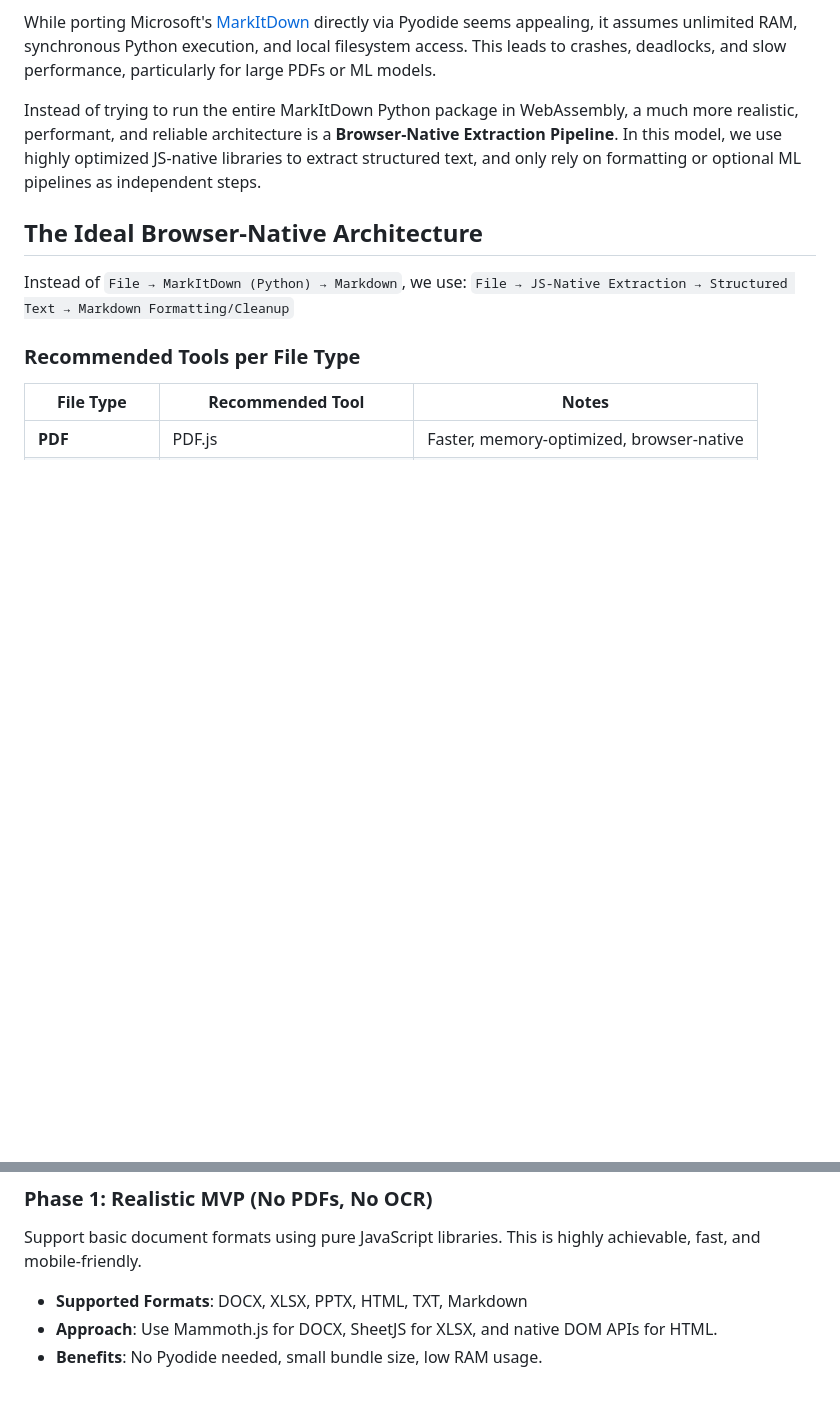
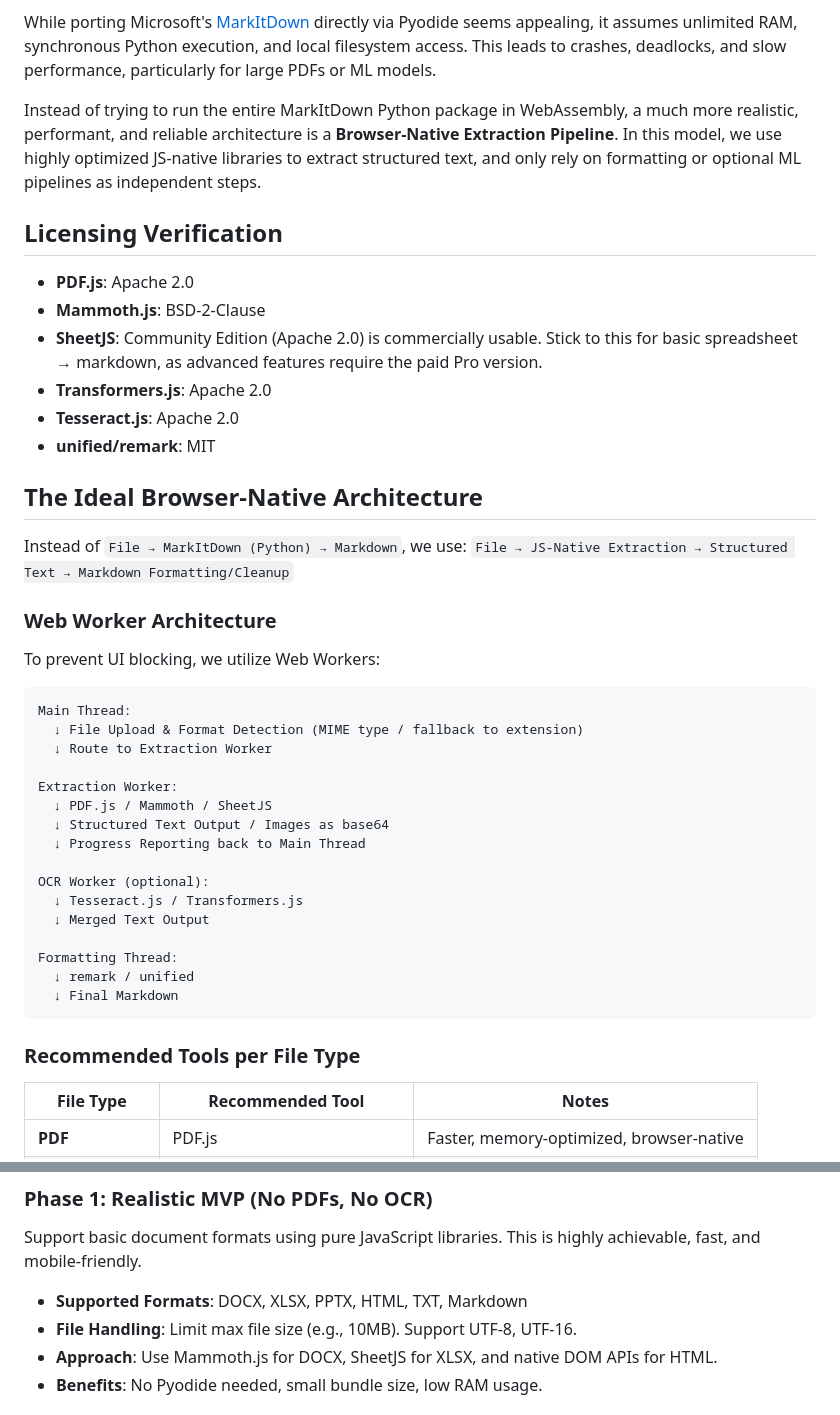
Before and after one commit to LukeAFullard/BunkerMID, a Markdown page: Plan.md, 2 parts joined by grey strips. Drawn GitHub-style; blank space fills up the shorter version.

````diff
--- a/Plan.md
+++ b/Plan.md
@@ -6,10 +6,40 @@ While porting Microsoft's [MarkItDown](https://github.com/microsoft/markitdown)
 
 Instead of trying to run the entire MarkItDown Python package in WebAssembly, a much more realistic, performant, and reliable architecture is a **Browser-Native Extraction Pipeline**. In this model, we use highly optimized JS-native libraries to extract structured text, and only rely on formatting or optional ML pipelines as independent steps.
 
+## Licensing Verification
+*   **PDF.js**: Apache 2.0
+*   **Mammoth.js**: BSD-2-Clause
+*   **SheetJS**: Community Edition (Apache 2.0) is commercially usable. Stick to this for basic spreadsheet → markdown, as advanced features require the paid Pro version.
+*   **Transformers.js**: Apache 2.0
+*   **Tesseract.js**: Apache 2.0
+*   **unified/remark**: MIT
+
 ## The Ideal Browser-Native Architecture
 
 Instead of `File → MarkItDown (Python) → Markdown`, we use:
 `File → JS-Native Extraction → Structured Text → Markdown Formatting/Cleanup`
+
+### Web Worker Architecture
+
+To prevent UI blocking, we utilize Web Workers:
+```
+Main Thread:
+  ↓ File Upload & Format Detection (MIME type / fallback to extension)
+  ↓ Route to Extraction Worker
+
+Extraction Worker:
+  ↓ PDF.js / Mammoth / SheetJS
+  ↓ Structured Text Output / Images as base64
+  ↓ Progress Reporting back to Main Thread
+
+OCR Worker (optional):
+  ↓ Tesseract.js / Transformers.js
+  ↓ Merged Text Output
+
+Formatting Thread:
+  ↓ remark / unified
+  ↓ Final Markdown
+```
 
 ### Recommended Tools per File Type
 
@@ -27,6 +57,7 @@ Instead of `File → MarkItDown (Python) → Markdown`, we use:
 ### Phase 1: Realistic MVP (No PDFs, No OCR)
 Support basic document formats using pure JavaScript libraries. This is highly achievable, fast, and mobile-friendly.
 * **Supported Formats**: DOCX, XLSX, PPTX, HTML, TXT, Markdown
+* **File Handling**: Limit max file size (e.g., 10MB). Support UTF-8, UTF-16.
 * **Approach**: Use Mammoth.js for DOCX, SheetJS for XLSX, and native DOM APIs for HTML.
 * **Benefits**: No Pyodide needed, small bundle size, low RAM usage.
 
````
Also changed, not shown: other parts of Plan.md (+15 -6 lines).
